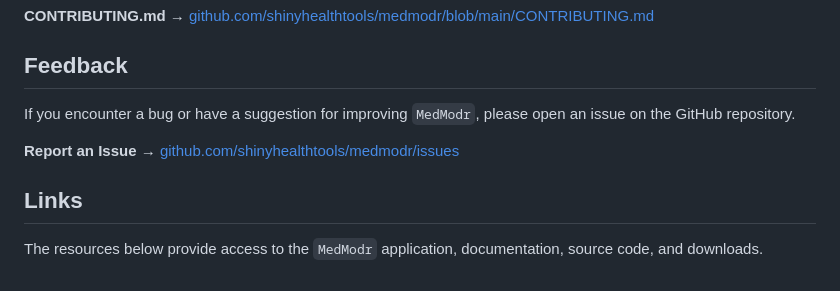
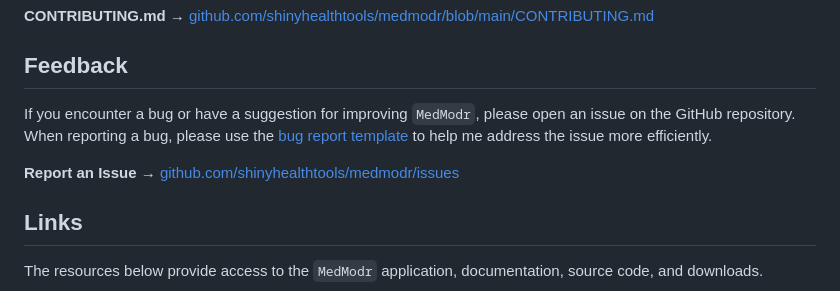
Before and after one commit to shinyhealthtools/medmodr, a Markdown page: README.md, the part around the change. Drawn GitHub-style.

```diff
--- a/README.md
+++ b/README.md
@@ -116,9 +116,10 @@ If you would like to contribute, please read the project guidelines before submi
 
 ## Feedback
 
-If you encounter a bug or have a suggestion for improving `MedModr`, please open an issue on the GitHub repository.
+If you encounter a bug or have a suggestion for improving `MedModr`, please open an issue on the GitHub repository. When reporting a bug, please use the [bug report template](https://github.com/shinyhealthtools/medmodr/blob/main/.github/ISSUE_TEMPLATE/bug_report.md) to help me address the issue more efficiently.
 
 **Report an Issue** → [github.com/shinyhealthtools/medmodr/issues](https://github.com/shinyhealthtools/medmodr/issues)
+
 
 ## Links
 
```
